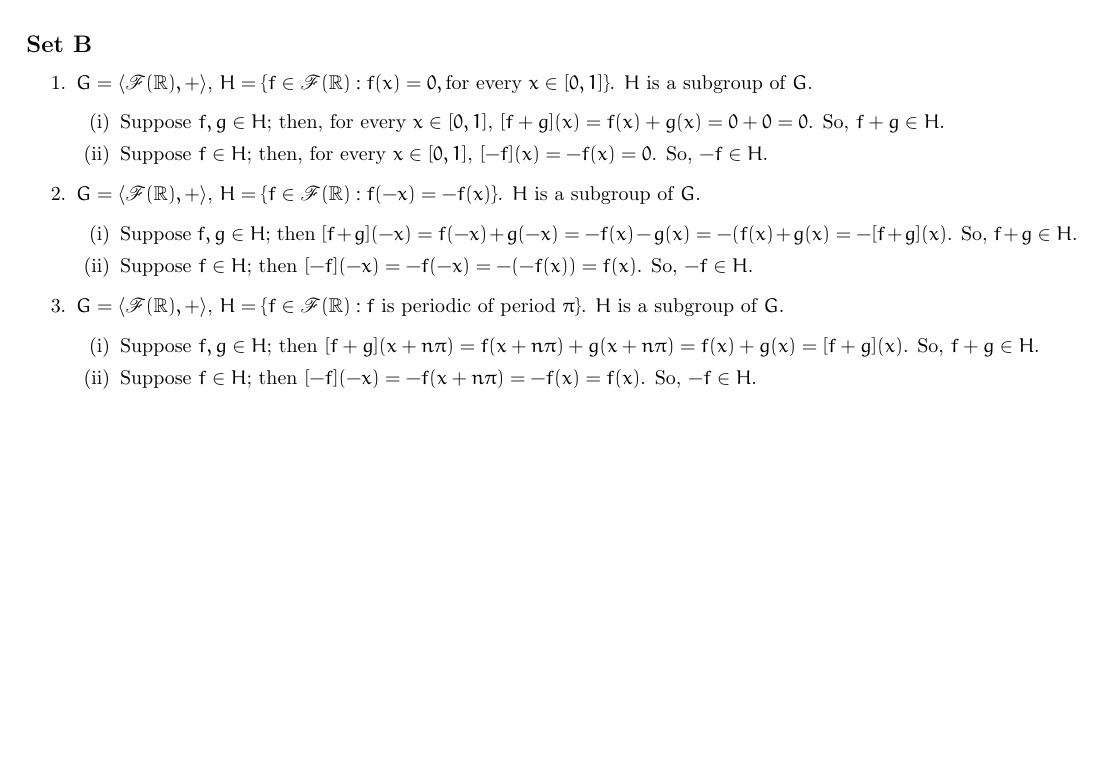
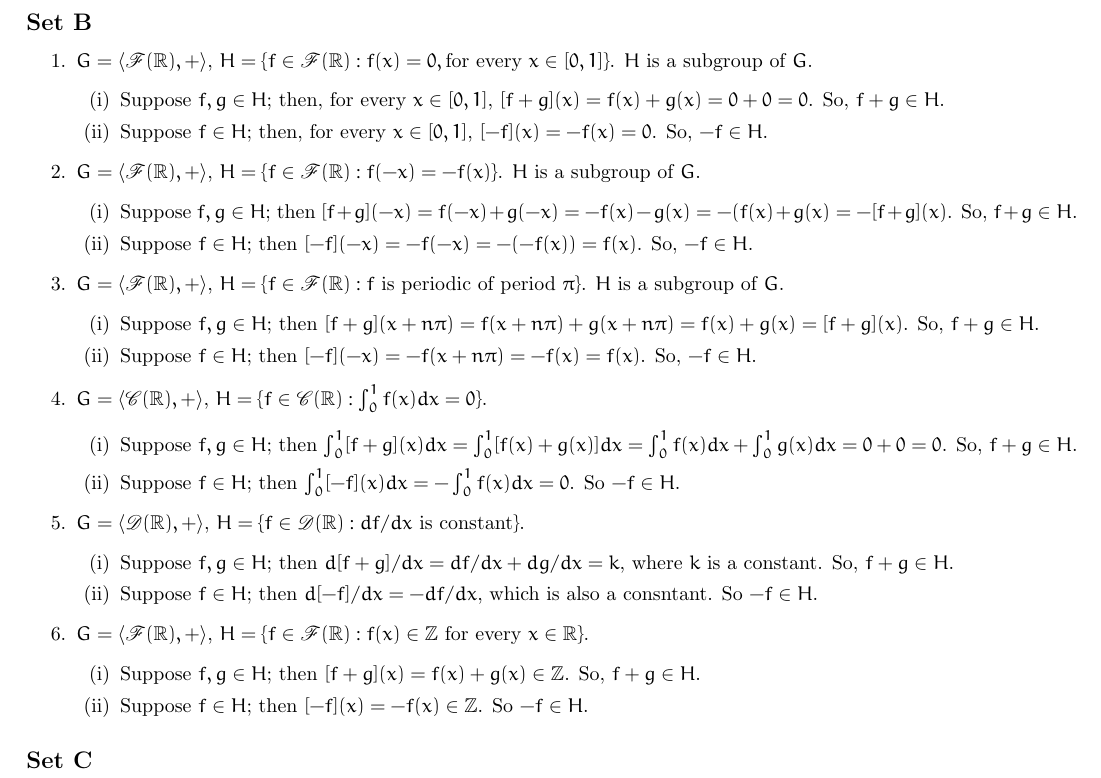
Before and after one commit to otaviomacedo/abstract-algebra, a LaTeX document (solutions.tex): part of page 11 of 11, cut so that both start at the same text, the shorter picture padded with empty space. Compiled offline with pdfLaTeX.

Commit message:
More exercises

```diff
--- a/solutions.tex
+++ b/solutions.tex
@@ -626,6 +626,23 @@ $\langle G, *\rangle$ is not commutative. For instance: $M_2 * M_4 \ne M_4 * M_2
                 \item Suppose $f, g \in H$; then $[f + g](x + n\pi) = f(x + n\pi) + g(x + n\pi) = f(x) + g(x) = [f + g](x)$. So, $f + g \in H$.
                 \item Suppose $f \in H$; then $[-f](-x) = -f(x + n\pi) = -f(x) = f(x)$. So, $-f \in H$.
             \end{enumerate}
+        \item $G = \langle \mathscr{C}(\mathbb{R}), +\rangle$, $H = \{f \in \mathscr{C}(\mathbb{R}): \int_0^1 f(x)dx = 0\}$.
+            \begin{enumerate}[label=(\roman*)]
+                \item Suppose $f, g \in H$; then $\int_0^1[f + g](x)dx = \int_0^1[f(x) + g(x)]dx = \int_0^1 f(x)dx + \int_0^1 g(x)dx = 0 + 0 = 0$.  So, $f + g \in H$.
+                \item Suppose $f \in H$; then $\int_0^1[-f](x)dx = -\int_0^1f(x)dx = 0$. So $-f \in H$.
+            \end{enumerate}
+        \item $G = \langle \mathscr{D}(\mathbb{R}), +\rangle$, $H = \{f \in \mathscr{D}(\mathbb{R}): df/dx \text{ is constant}\}$.
+            \begin{enumerate}[label=(\roman*)]
+                \item Suppose $f, g \in H$; then $d[f + g]/dx = df/dx + dg/dx = k$, where $k$ is a constant.  So, $f + g \in H$.
+                \item Suppose $f \in H$; then $d[-f]/dx = -df/dx$, which is also a consntant. So $-f \in H$.
+            \end{enumerate}
+        \item $G = \langle \mathscr{F}(\mathbb{R}), +\rangle$, $H = \{f \in \mathscr{F}(\mathbb{R}): f(x) \in \mathbb{Z} \text{ for every $x \in \mathbb{R}$}\}$.
+            \begin{enumerate}[label=(\roman*)]
+                \item Suppose $f, g \in H$; then $[f + g](x) = f(x) + g(x) \in \mathbb{Z}$.  So, $f + g \in H$.
+                \item Suppose $f \in H$; then $[-f](x) = -f(x) \in \mathbb{Z}$. So $-f \in H$.
+            \end{enumerate}
 \end{enumerate}
 
+\subsection*{Set C}
+
 \end{document}
```
